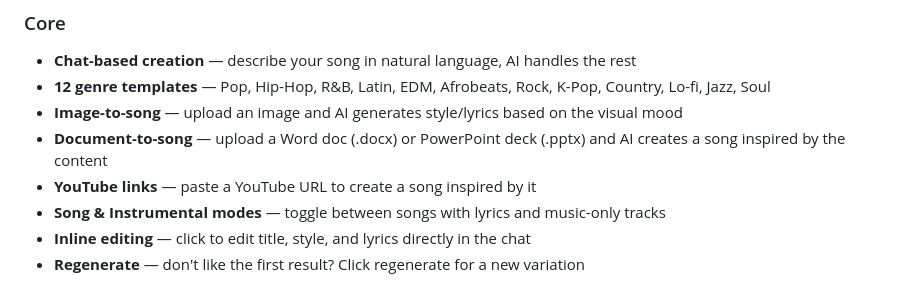
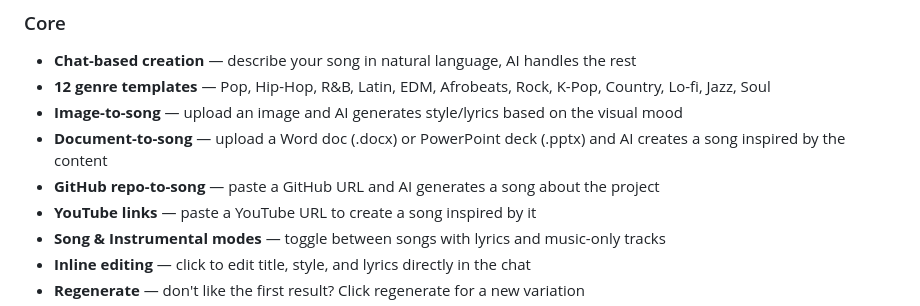
Before and after one commit to 47096/hum, a Markdown page: README.md, the part around the change. GitHub-like rendering.

Commit message:
docs: add GitHub repo-to-song feature to README

```diff
--- a/README.md
+++ b/README.md
@@ -19,6 +19,7 @@ Chat with AI → AI generates title/style/lyrics → Click Generate → Music pl
 - **12 genre templates** — Pop, Hip-Hop, R&B, Latin, EDM, Afrobeats, Rock, K-Pop, Country, Lo-fi, Jazz, Soul
 - **Image-to-song** — upload an image and AI generates style/lyrics based on the visual mood
 - **Document-to-song** — upload a Word doc (.docx) or PowerPoint deck (.pptx) and AI creates a song inspired by the content
+- **GitHub repo-to-song** — paste a GitHub URL and AI generates a song about the project
 - **YouTube links** — paste a YouTube URL to create a song inspired by it
 - **Song & Instrumental modes** — toggle between songs with lyrics and music-only tracks
 - **Inline editing** — click to edit title, style, and lyrics directly in the chat
```
